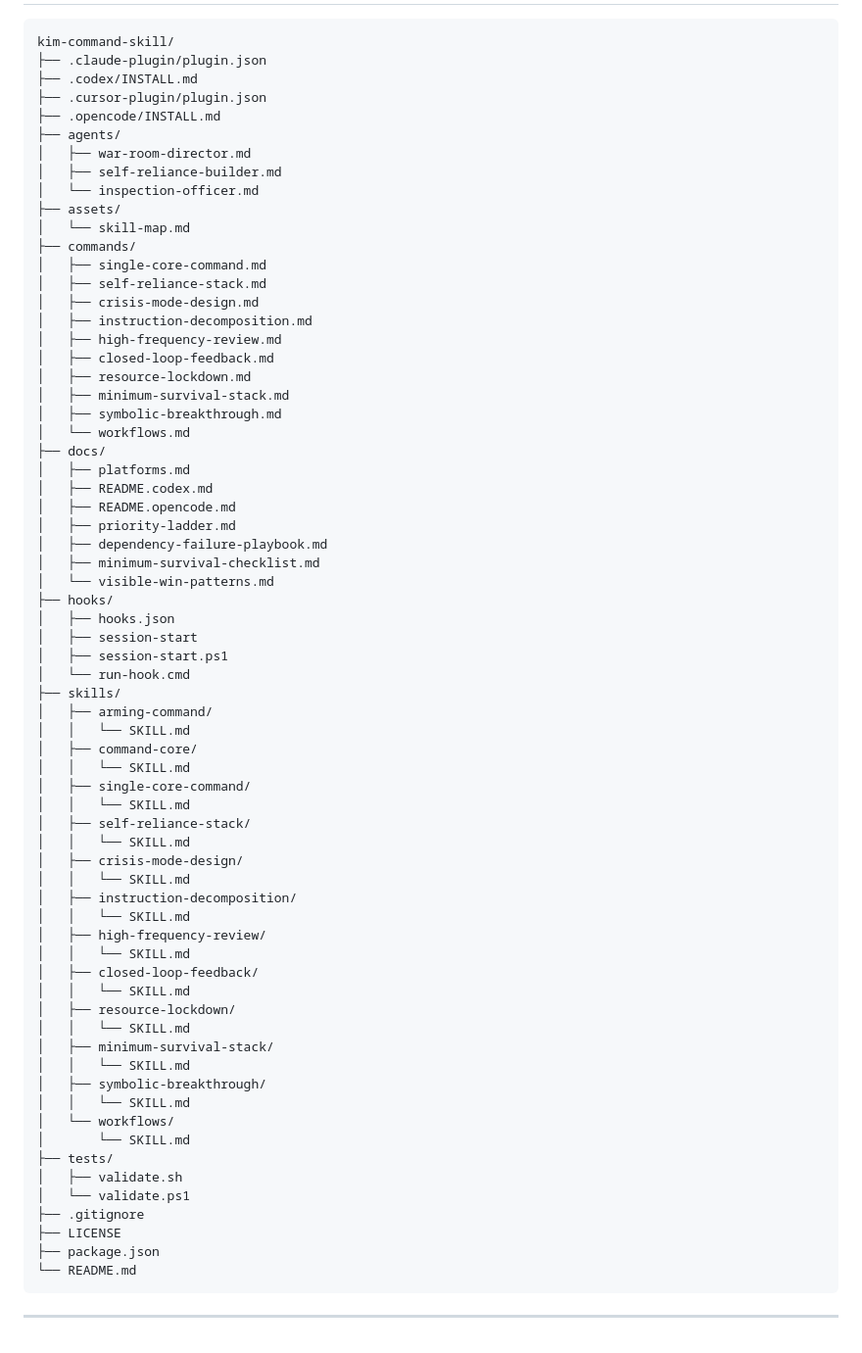
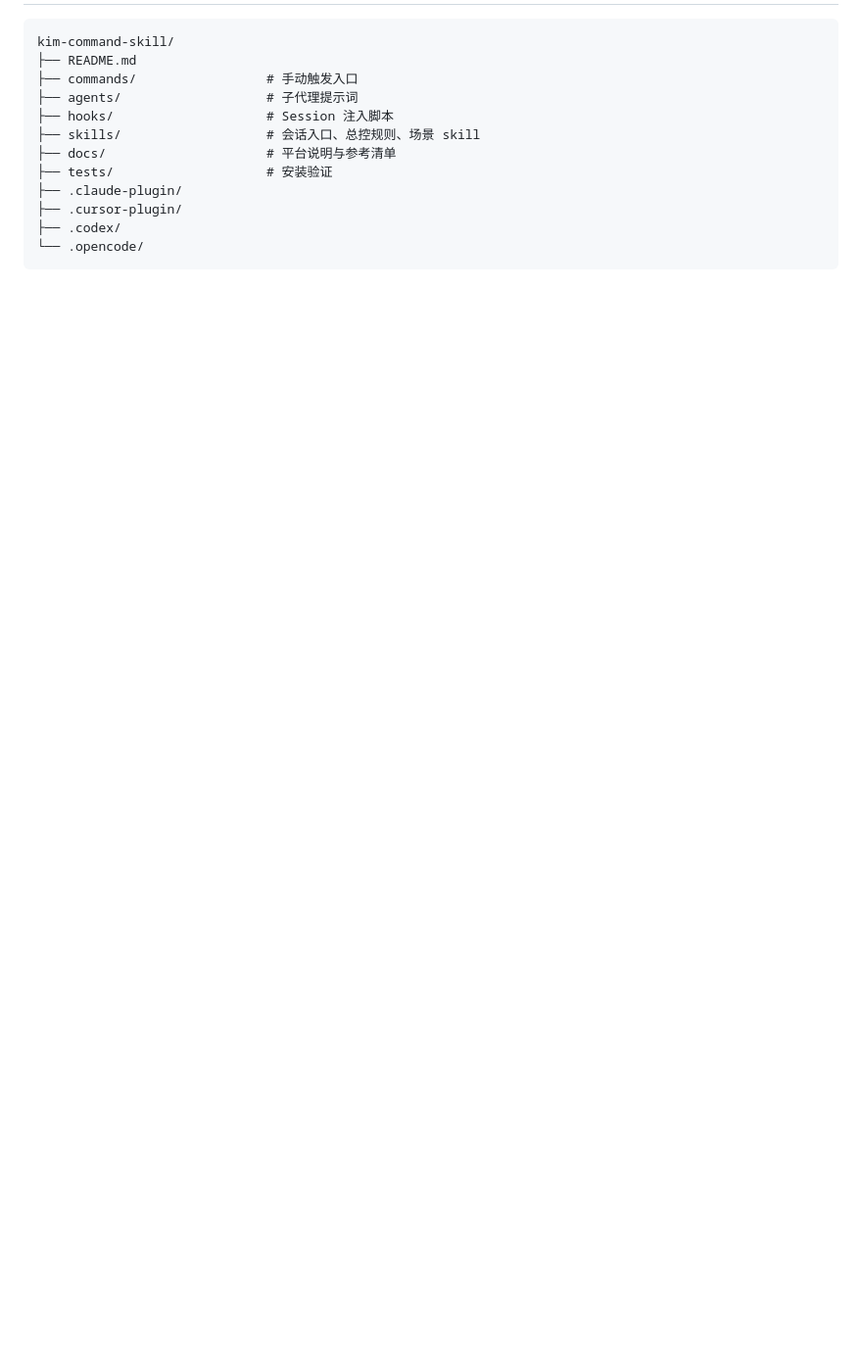
Before and after one commit to Nerowan08/kim-skill, a Markdown page: README.md, the part around one of its changes. Shown at 98% size. Rendered like a GitHub page; blank space fills up the shorter version.

````diff
--- a/README.md
+++ b/README.md
@@ -190,72 +194,15 @@ cd kim-command-skill
 
 ```text
 kim-command-skill/
-├── .claude-plugin/plugin.json
-├── .codex/INSTALL.md
-├── .cursor-plugin/plugin.json
-├── .opencode/INSTALL.md
-├── agents/
-│   ├── war-room-director.md
-│   ├── self-reliance-builder.md
-│   └── inspection-officer.md
-├── assets/
-│   └── skill-map.md
-├── commands/
-│   ├── single-core-command.md
-│   ├── self-reliance-stack.md
-│   ├── crisis-mode-design.md
-│   ├── instruction-decomposition.md
-│   ├── high-frequency-review.md
-│   ├── closed-loop-feedback.md
-│   ├── resource-lockdown.md
-│   ├── minimum-survival-stack.md
-│   ├── symbolic-breakthrough.md
-│   └── workflows.md
-├── docs/
-│   ├── platforms.md
-│   ├── README.codex.md
-│   ├── README.opencode.md
-│   ├── priority-ladder.md
-│   ├── dependency-failure-playbook.md
-│   ├── minimum-survival-checklist.md
-│   └── visible-win-patterns.md
-├── hooks/
-│   ├── hooks.json
-│   ├── session-start
-│   ├── session-start.ps1
-│   └── run-hook.cmd
-├── skills/
-│   ├── arming-command/
-│   │   └── SKILL.md
-│   ├── command-core/
-│   │   └── SKILL.md
-│   ├── single-core-command/
-│   │   └── SKILL.md
-│   ├── self-reliance-stack/
-│   │   └── SKILL.md
-│   ├── crisis-mode-design/
-│   │   └── SKILL.md
-│   ├── instruction-decomposition/
-│   │   └── SKILL.md
-│   ├── high-frequency-review/
-│   │   └── SKILL.md
-│   ├── closed-loop-feedback/
-│   │   └── SKILL.md
-│   ├── resource-lockdown/
-│   │   └── SKILL.md
-│   ├── minimum-survival-stack/
-│   │   └── SKILL.md
-│   ├── symbolic-breakthrough/
-│   │   └── SKILL.md
-│   └── workflows/
-│       └── SKILL.md
-├── tests/
-│   ├── validate.sh
-│   └── validate.ps1
-├── .gitignore
-├── LICENSE
-├── package.json
-└── README.md
+├── README.md
+├── commands/                 # 手动触发入口
+├── agents/                   # 子代理提示词
+├── hooks/                    # Session 注入脚本
+├── skills/                   # 会话入口、总控规则、场景 skill
+├── docs/                     # 平台说明与参考清单
+├── tests/                    # 安装验证
+├── .claude-plugin/
+├── .cursor-plugin/
+├── .codex/
+└── .opencode/
 ```
-
----
````
Also changed, not shown: other parts of README.md (+128 -124 lines).
